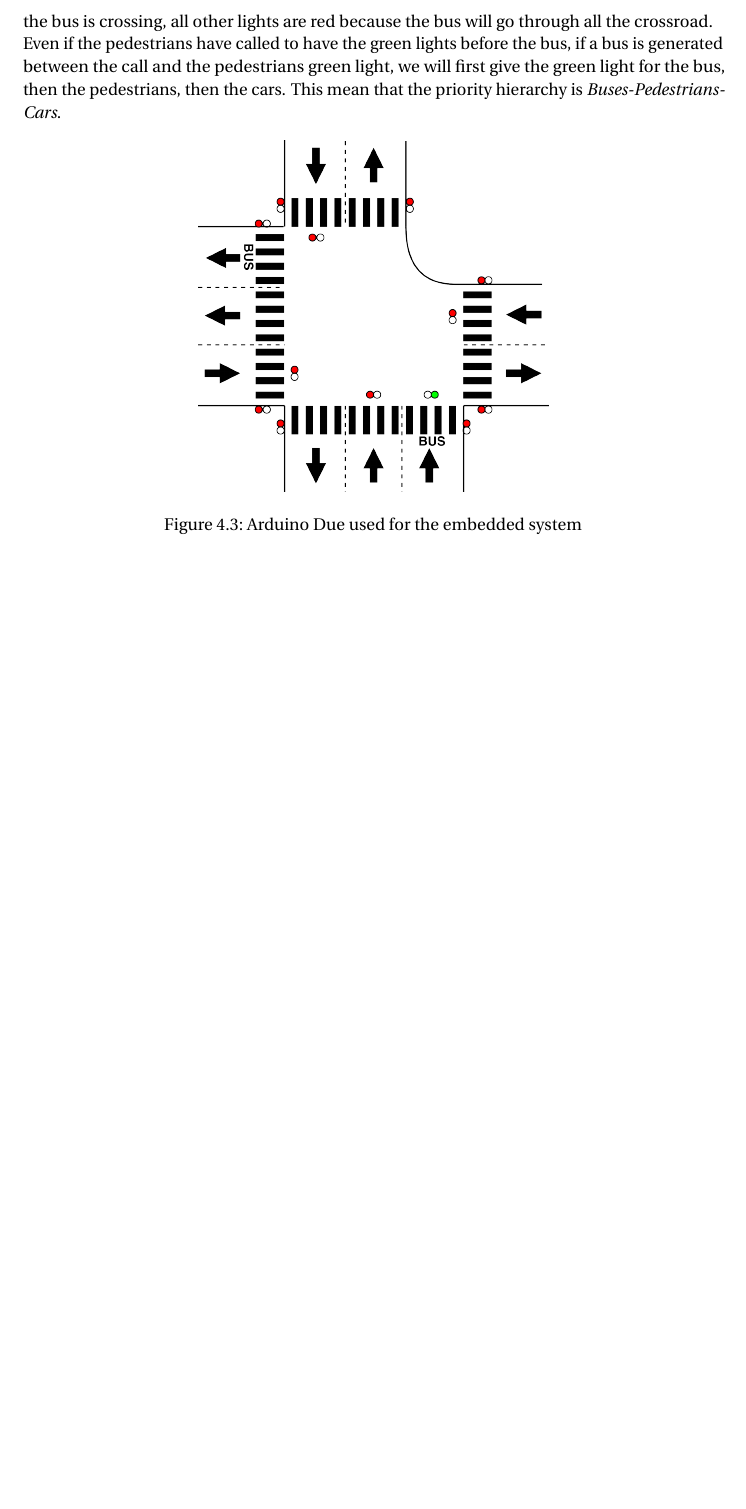
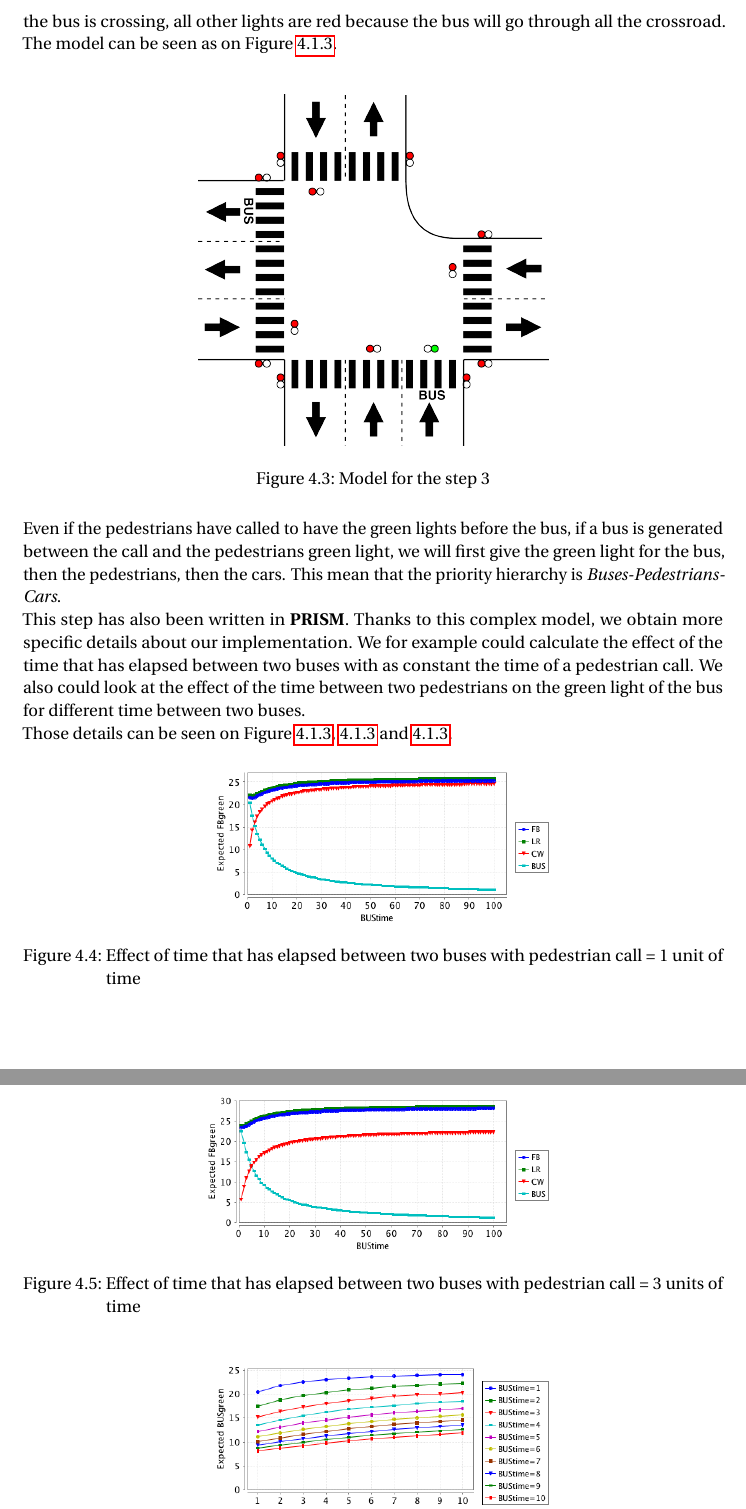
Before and after one commit to PierreGe/traffic-light, a LaTeX document (report/verif/main.tex, which reads report/verif/Model.tex): part of page 13 of 17 before the commit and two parts of pages 13 and 14 of 18 after it, the two joined at a grey line, cut so that both start at the same text, the shorter picture padded with empty space. Compiled offline with pdfLaTeX.

Commit message:
Prism step added

```diff
--- a/report/verif/Model.tex
+++ b/report/verif/Model.tex
@@ -41,12 +41,25 @@ In this step, more properties were checked. We for example check if, after a tra
 
 \subsubsection{Step 3: Buses}
 In this step, we added the buses generated by the environment. The idea here is that the buses have priority on the rest of the traffic. \\
-When a bus is generated, the next traffic light that has to be green is the one of the bus. When the bus is crossing, all other lights are red because the bus will go through all the crossroad. \\
-Even if the pedestrians have called to have the green lights before the bus, if a bus is generated between the call and the pedestrians green light, we will first give the green light for the bus, then the pedestrians, then the cars. This mean that the priority hierarchy is \textit{Buses-Pedestrians-Cars}.
+When a bus is generated, the next traffic light that has to be green is the one of the bus. When the bus is crossing, all other lights are red because the bus will go through all the crossroad. The model can be seen as on Figure \ref{fig:step3bus}. \\
 
-
-\begin{figure}[H]\label{fig:step3}
+\begin{figure}[H]\label{fig:step3bus}
   \centering
     \includegraphics[width=0.5\textwidth]{picture/model/trafficlight_step3_s2.png}
-    \caption{Arduino Due used for the embedded system}
+    \caption{Model for the step 3}
 \end{figure}
+
+\noindent Even if the pedestrians have called to have the green lights before the bus, if a bus is generated between the call and the pedestrians green light, we will first give the green light for the bus, then the pedestrians, then the cars. This mean that the priority hierarchy is \textit{Buses-Pedestrians-Cars}. \\
+This step has also been written in \textbf{PRISM}. Thanks to this complex model, we obtain more specific details about our implementation. We for example could calculate the effect of the time that has elapsed between two buses with as constant the time of a pedestrian call. We also could look at the effect of the time between two pedestrians on the green light of the bus for different time between two buses. \\
+Those details can be seen on Figure \ref{fig:cw1}, \ref{fig:cw3} and \ref{fig:busbus}.
+\begin{figure}[H]\label{fig:cw1}
+  \centering
+    \includegraphics[width=0.5\textwidth]{picture/CWtime1.png}
+    \caption{Effect of time that has elapsed between two buses with pedestrian call = 1 unit of time}
+\end{figure}
+
+\begin{figure}[H]\label{fig:cw3}
+  \centering
+    \includegraphics[width=0.5\textwidth]{picture/CWtime3.png}
+    \caption{Effect of time that has elapsed between two buses with pedestrian call = 3 units of time}
+\end{figure}
```
Also changed, not shown: report/verif/picture/CWtime1.png (added), report/verif/picture/CWtime3.png (added), report/verif/picture/CWtimeOnBUS.png (added), report/verif/Model.tex (13 more changed lines), 1 other file.
